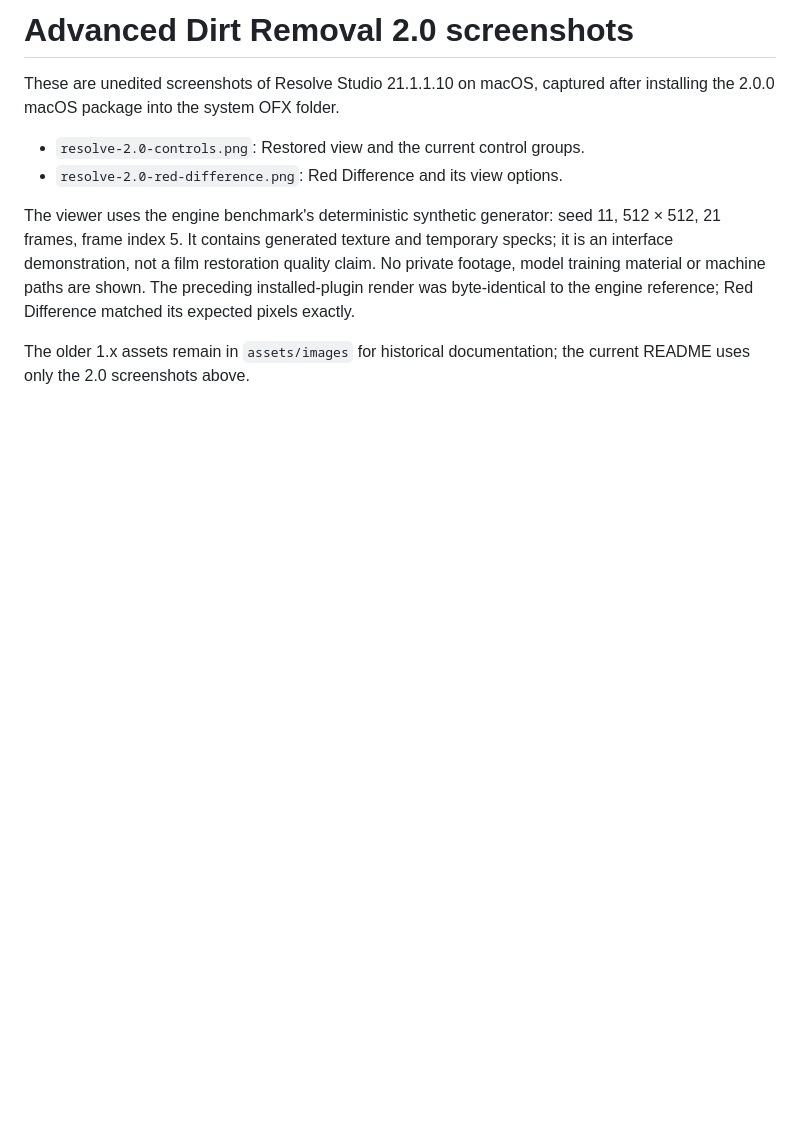
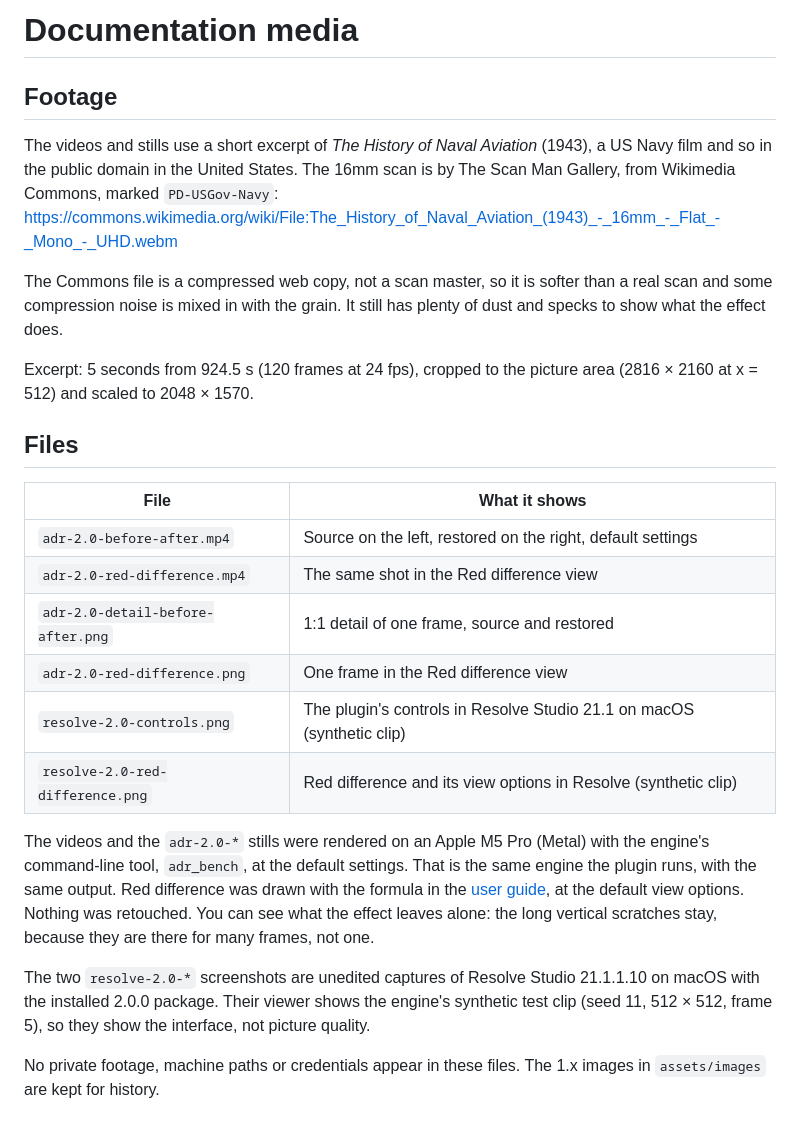
Before and after one commit to fabiocolor/Advanced-Dirt-Removal, a Markdown page: assets/documentation/README.md, the part around the change. Drawn GitHub-style; blank space fills up the shorter version.

Commit message:
Docs media: before/after and Red difference from a public-domain film
A 5-second excerpt of The History of Naval Aviation (1943), a US Navy film
(public domain, PD-USGov-Navy on Wikimedia Commons), rendered on an Apple
M5 Pro with the engine at default settings:

- adr-2.0-before-after.mp4 and adr-2.0-red-difference.mp4 (1280 wide)
- a 1:1 before/after detail and a Red difference still for the README

assets/documentation/README.md records the source, excerpt, processing and
what the effect leaves alone (long scratches).

Co-Authored-By: Claude Opus 5.5 <noreply@anthropic.com>

```diff
--- a/assets/documentation/README.md
+++ b/assets/documentation/README.md
@@ -1,17 +1,43 @@
-# Advanced Dirt Removal 2.0 screenshots
+# Documentation media
 
-These are unedited screenshots of Resolve Studio 21.1.1.10 on macOS, captured
-after installing the 2.0.0 macOS package into the system OFX folder.
+## Footage
 
-- `resolve-2.0-controls.png`: Restored view and the current control groups.
-- `resolve-2.0-red-difference.png`: Red Difference and its view options.
+The videos and stills use a short excerpt of *The History of Naval Aviation*
+(1943), a US Navy film and so in the public domain in the United States. The
+16mm scan is by The Scan Man Gallery, from Wikimedia Commons, marked
+`PD-USGov-Navy`:
+https://commons.wikimedia.org/wiki/File:The_History_of_Naval_Aviation_(1943)_-_16mm_-_Flat_-_Mono_-_UHD.webm
 
-The viewer uses the engine benchmark's deterministic synthetic generator:
-seed 11, 512 × 512, 21 frames, frame index 5. It contains generated texture and
-temporary specks; it is an interface demonstration, not a film restoration
-quality claim. No private footage, model training material or machine paths
-are shown. The preceding installed-plugin render was byte-identical to the
-engine reference; Red Difference matched its expected pixels exactly.
+The Commons file is a compressed web copy, not a scan master, so it is softer
+than a real scan and some compression noise is mixed in with the grain. It
+still has plenty of dust and specks to show what the effect does.
 
-The older 1.x assets remain in `assets/images` for historical documentation;
-the current README uses only the 2.0 screenshots above.
+Excerpt: 5 seconds from 924.5 s (120 frames at 24 fps), cropped to the
+picture area (2816 × 2160 at x = 512) and scaled to 2048 × 1570.
+
+## Files
+
+| File | What it shows |
+| --- | --- |
+| `adr-2.0-before-after.mp4` | Source on the left, restored on the right, default settings |
+| `adr-2.0-red-difference.mp4` | The same shot in the Red difference view |
+| `adr-2.0-detail-before-after.png` | 1:1 detail of one frame, source and restored |
+| `adr-2.0-red-difference.png` | One frame in the Red difference view |
+| `resolve-2.0-controls.png` | The plugin's controls in Resolve Studio 21.1 on macOS (synthetic clip) |
+| `resolve-2.0-red-difference.png` | Red difference and its view options in Resolve (synthetic clip) |
+
+The videos and the `adr-2.0-*` stills were rendered on an Apple M5 Pro (Metal)
+with the engine's command-line tool, `adr_bench`, at the default settings.
+That is the same engine the plugin runs, with the same output. Red difference
+was drawn with the formula in the [user guide](../../docs/USER_GUIDE.md#views),
+at the default view options. Nothing was retouched. You can see what the
+effect leaves alone: the long vertical scratches stay, because they are there
+for many frames, not one.
+
+The two `resolve-2.0-*` screenshots are unedited captures of Resolve Studio
+21.1.1.10 on macOS with the installed 2.0.0 package. Their viewer shows the
+engine's synthetic test clip (seed 11, 512 × 512, frame 5), so they show the
+interface, not picture quality.
+
+No private footage, machine paths or credentials appear in these files. The
+1.x images in `assets/images` are kept for history.
```
Also changed, not shown: GOAL.md (+3 -1 lines), README.md (+15 -3 lines), assets/documentation/adr-2.0-detail-before-after.png (added), assets/documentation/adr-2.0-red-difference.png (added), 2 other files.
